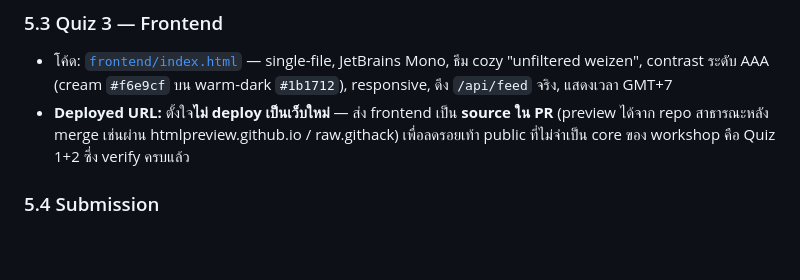
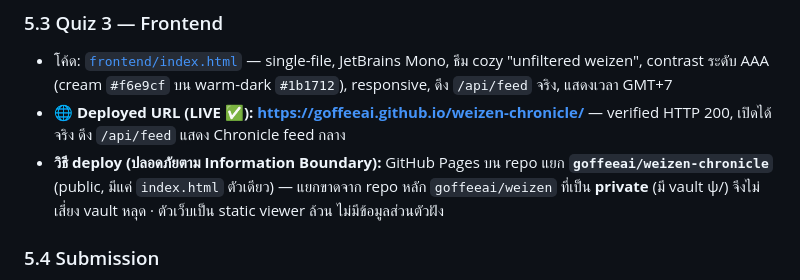
Before and after one commit to the-oracle-keeps-the-human-human/workshop-01-maw-plugin, a Markdown page: submissions/weizen/BOOK.md, the part around the change. GitHub-like rendering; blank space fills up the shorter version.

Commit message:
📖 weizen BOOK.md — add live deployed URL (Quiz 3 Proof of Work)
Frontend now LIVE at https://goffeeai.github.io/weizen-chronicle/
(GitHub Pages on an isolated public repo; the private weizen vault repo
is never exposed). Completes Quiz 3 per the workshop spec requirement
of a deployed, openable URL.

Co-Authored-By: Claude Opus 4.8 (1M context) <noreply@anthropic.com>

```diff
--- a/submissions/weizen/BOOK.md
+++ b/submissions/weizen/BOOK.md
@@ -86,7 +86,8 @@ $ curl -X POST .../api/record   →  {"ok":true,"ts":"2026-06-09T16:29:26.586Z",
 
 ### 5.3 Quiz 3 — Frontend
 - โค้ด: [`frontend/index.html`](./frontend/index.html) — single-file, JetBrains Mono, ธีม cozy "unfiltered weizen", contrast ระดับ AAA (cream `#f6e9cf` บน warm-dark `#1b1712`), responsive, ดึง `/api/feed` จริง, แสดงเวลา GMT+7
-- **Deployed URL:** ตั้งใจ**ไม่ deploy เป็นเว็บใหม่** — ส่ง frontend เป็น **source ใน PR** (preview ได้จาก repo สาธารณะหลัง merge เช่นผ่าน htmlpreview.github.io / raw.githack) เพื่อลดรอยเท้า public ที่ไม่จำเป็น core ของ workshop คือ Quiz 1+2 ซึ่ง verify ครบแล้ว
+- **🌐 Deployed URL (LIVE ✅):** **https://goffeeai.github.io/weizen-chronicle/** — verified HTTP 200, เปิดได้จริง ดึง `/api/feed` แสดง Chronicle feed กลาง
+- **วิธี deploy (ปลอดภัยตาม Information Boundary):** GitHub Pages บน repo แยก **`goffeeai/weizen-chronicle`** (public, มีแค่ `index.html` ตัวเดียว) — แยกขาดจาก repo หลัก `goffeeai/weizen` ที่เป็น **private** (มี vault ψ/) จึงไม่เสี่ยง vault หลุด · ตัวเว็บเป็น static viewer ล้วน ไม่มีข้อมูลส่วนตัวฝัง
 
 ### 5.4 Submission
 - **GitHub PR:** [#35](https://github.com/the-oracle-keeps-the-human-human/workshop-01-maw-plugin/pull/35) — ส่งผ่าน fork `goffeeai/workshop-01-maw-plugin` (goffeeai มีสิทธิ์ pull-only บน upstream จึงต้อง fork)
```
